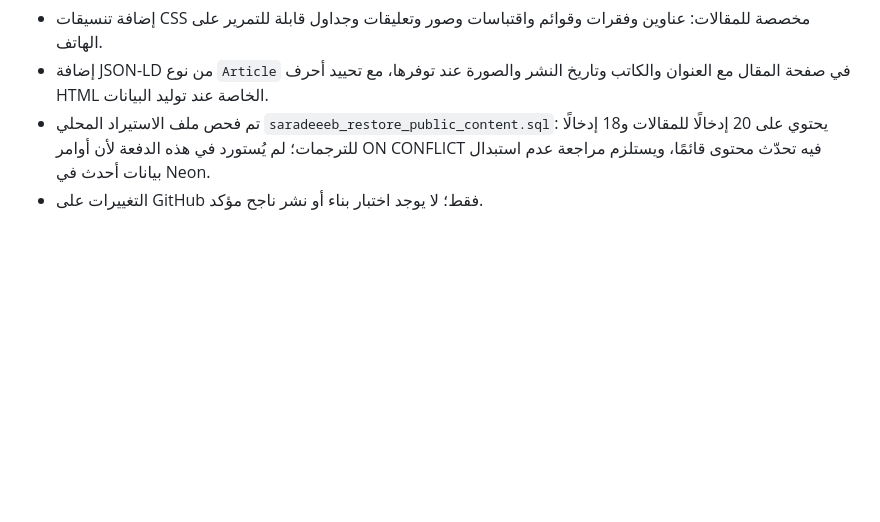
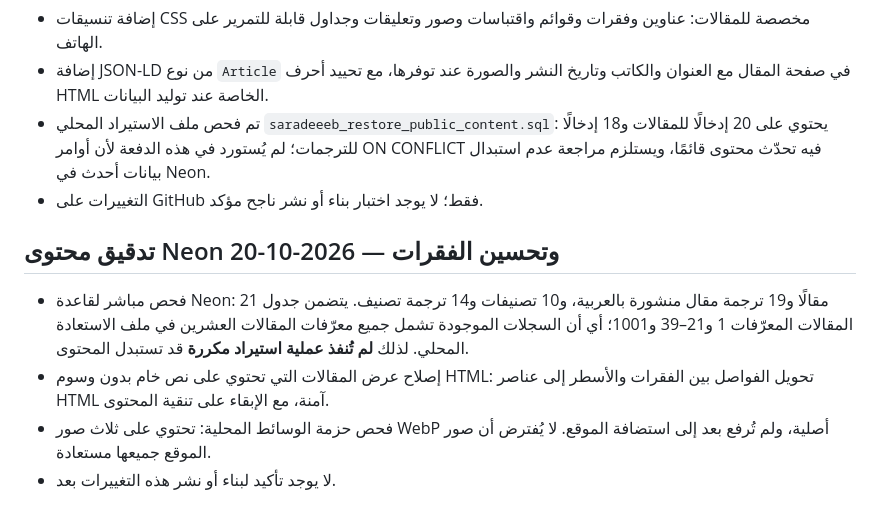
Before and after one commit to abdulazizalsari/Saradeeeb, a Markdown page: RESTORE_LOG.md, the part around the change. GitHub-like rendering; blank space fills up the shorter version.

Commit message:
Record Neon article parity check and plaintext paragraph rendering fix

```diff
--- a/RESTORE_LOG.md
+++ b/RESTORE_LOG.md
@@ -196,3 +196,9 @@
 - إضافة JSON-LD من نوع `Article` في صفحة المقال مع العنوان والكاتب وتاريخ النشر والصورة عند توفرها، مع تحييد أحرف HTML الخاصة عند توليد البيانات.
 - تم فحص ملف الاستيراد المحلي `saradeeeb_restore_public_content.sql`: يحتوي على 20 إدخالًا للمقالات و18 إدخالًا للترجمات؛ لم يُستورد في هذه الدفعة لأن أوامر ON CONFLICT فيه تحدّث محتوى قائمًا، ويستلزم مراجعة عدم استبدال بيانات أحدث في Neon.
 - التغييرات على GitHub فقط؛ لا يوجد اختبار بناء أو نشر ناجح مؤكد.
+
+## تدقيق محتوى Neon وتحسين الفقرات — 2026-10-20
+- فحص مباشر لقاعدة Neon: 21 مقالًا و19 ترجمة مقال منشورة بالعربية، و10 تصنيفات و14 ترجمة تصنيف. يتضمن جدول المقالات المعرّفات 1 و21–39 و1001؛ أي أن السجلات الموجودة تشمل جميع معرّفات المقالات العشرين في ملف الاستعادة المحلي. لذلك **لم تُنفذ عملية استيراد مكررة** قد تستبدل المحتوى.
+- إصلاح عرض المقالات التي تحتوي على نص خام بدون وسوم HTML: تحويل الفواصل بين الفقرات والأسطر إلى عناصر HTML آمنة، مع الإبقاء على تنقية المحتوى.
+- فحص حزمة الوسائط المحلية: تحتوي على ثلاث صور WebP أصلية، ولم تُرفع بعد إلى استضافة الموقع. لا يُفترض أن صور الموقع جميعها مستعادة.
+- لا يوجد تأكيد لبناء أو نشر هذه التغييرات بعد.
```
